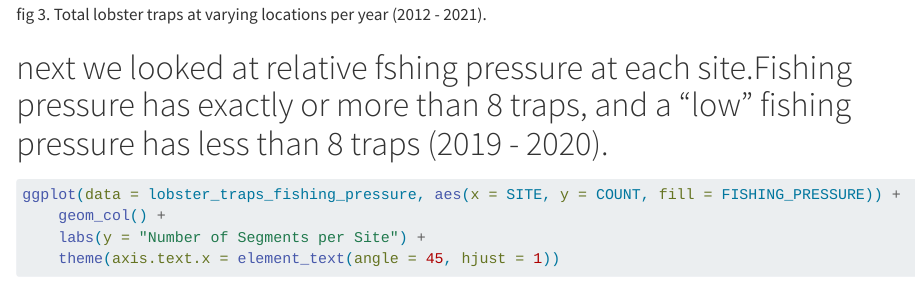
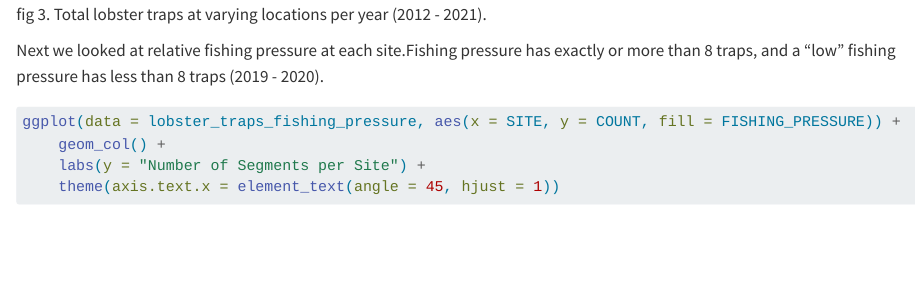
Before and after one commit to campliata/tokay-leticia, a Quarto document (analysis/lobster-report.qmd): the page in a window 1100 px wide, from 2460 px down. Rendered offline with R 4.5, knitr and Pandoc in place of Quarto, with nearby package versions; some code elsewhere in the file could not run offline.

Commit message:
formatting

````diff
--- a/analysis/lobster-report.qmd
+++ b/analysis/lobster-report.qmd
@@ -41,7 +41,7 @@ ggplot(data = lobsters_traps_summarize, aes(x = YEAR, y = TOTAL_TRAPS)) +
 
 fig 3. Total lobster traps at varying locations per year (2012 - 2021).
 
-# next we looked at relative fshing pressure at each site.Fishing pressure has exactly or more than 8 traps, and a “low” fishing pressure has less than 8 traps (2019 - 2020).
+Next we looked at relative fishing pressure at each site.Fishing pressure has exactly or more than 8 traps, and a “low” fishing pressure has less than 8 traps (2019 - 2020).
 
 ```{r}
 ggplot(data = lobster_traps_fishing_pressure, aes(x = SITE, y = COUNT, fill = FISHING_PRESSURE)) +
````
